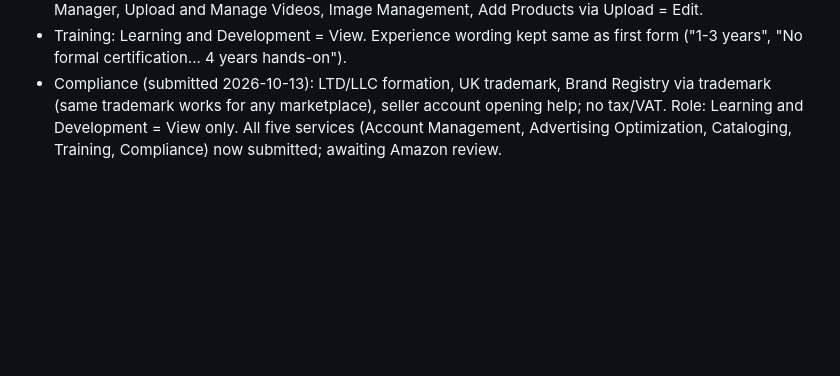
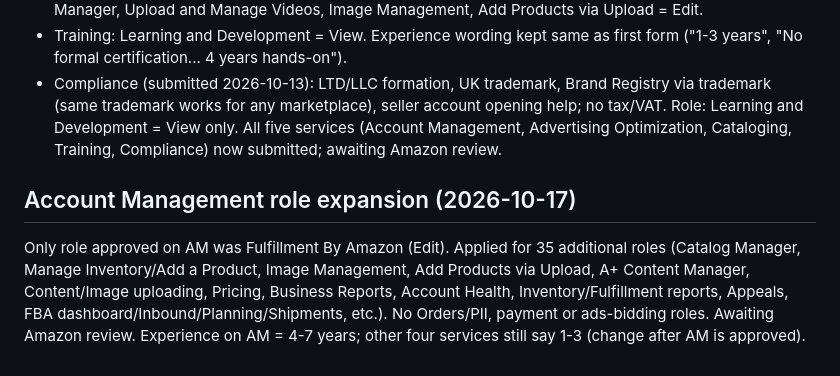
Before and after one commit to ampplifyacademy-spec/course-portal, a Markdown page: RESUME.md, the part around the change. GitHub-like rendering; blank space fills up the shorter version.

Commit message:
Update RESUME: Account Management role expansion submitted
Co-Authored-By: Claude Sonnet 5.5 <noreply@anthropic.com>

```diff
--- a/RESUME.md
+++ b/RESUME.md
@@ -67,3 +67,6 @@ Submitted in Amazon Solution Provider Portal (all "Pending Review"; Account Mana
 Experience wording kept same as first form ("1-3 years", "No formal certification... 4 years hands-on").
 - Compliance (submitted 2026-10-13): LTD/LLC formation, UK trademark, Brand Registry via trademark (same trademark works for any marketplace), seller account opening help; no tax/VAT. Role: Learning and Development = View only.
 All five services (Account Management, Advertising Optimization, Cataloging, Training, Compliance) now submitted; awaiting Amazon review.
+
+## Account Management role expansion (2026-10-17)
+Only role approved on AM was Fulfillment By Amazon (Edit). Applied for 35 additional roles (Catalog Manager, Manage Inventory/Add a Product, Image Management, Add Products via Upload, A+ Content Manager, Content/Image uploading, Pricing, Business Reports, Account Health, Inventory/Fulfillment reports, Appeals, FBA dashboard/Inbound/Planning/Shipments, etc.). No Orders/PII, payment or ads-bidding roles. Awaiting Amazon review. Experience on AM = 4-7 years; other four services still say 1-3 (change after AM is approved).
```
